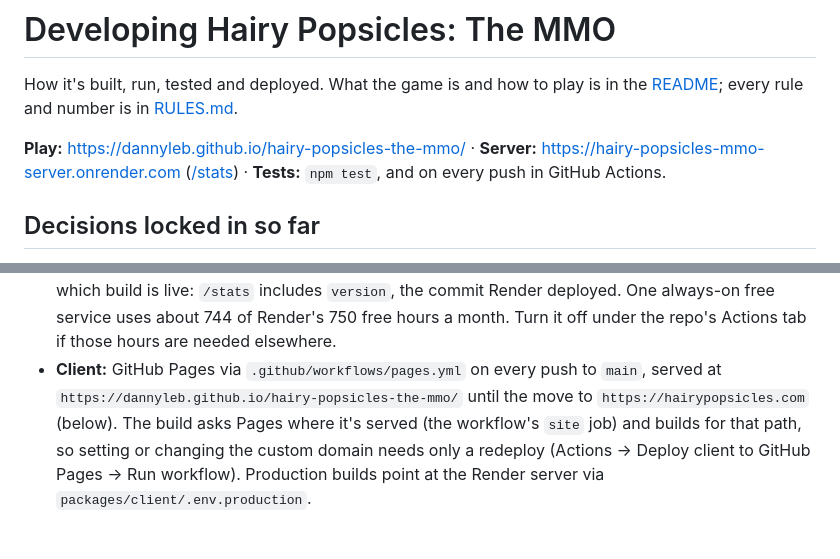
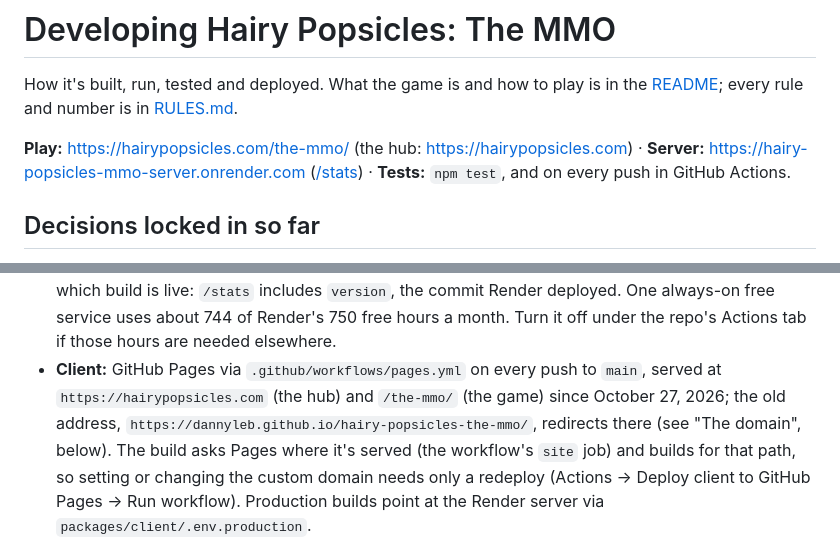
Before and after one commit to dannyleb/hairy-popsicles-the-mmo, a Markdown page: docs/DEVELOPMENT.md, 2 parts joined by grey strips. GitHub-like rendering.

Commit message:
The game is at hairypopsicles.com/the-mmo/: README and docs links
The custom domain is live: the hub at https://hairypopsicles.com, the game
at /the-mmo/, and the old github.io address redirecting to it (checked with
the "Check the domain" workflow: both home.json markers in place, HTTPS up).

Co-Authored-By: Claude Opus 5.5 <noreply@anthropic.com>
Claude-Session: https://claude.ai/code/session_017kHxjLayX1yK4Q7sMVSaM4

```diff
--- a/docs/DEVELOPMENT.md
+++ b/docs/DEVELOPMENT.md
@@ -3,7 +3,7 @@
 How it's built, run, tested and deployed. What the game is and how to play is
 in the [README](../README.md); every rule and number is in [RULES.md](RULES.md).
 
-**Play:** https://dannyleb.github.io/hairy-popsicles-the-mmo/ ·
+**Play:** https://hairypopsicles.com/the-mmo/ (the hub: https://hairypopsicles.com) ·
 **Server:** https://hairy-popsicles-mmo-server.onrender.com
 ([/stats](https://hairy-popsicles-mmo-server.onrender.com/stats)) ·
 **Tests:** `npm test`, and on every push in GitHub Actions.
@@ -358,8 +358,10 @@ What protects what, and what's still open.
   always-on free service uses about 744 of Render's 750 free hours a month.
   Turn it off under the repo's Actions tab if those hours are needed elsewhere.
 - **Client:** GitHub Pages via `.github/workflows/pages.yml` on every push
-  to `main`, served at `https://dannyleb.github.io/hairy-popsicles-the-mmo/`
-  until the move to `https://hairypopsicles.com` (below). The build asks Pages
+  to `main`, served at `https://hairypopsicles.com` (the hub) and
+  `/the-mmo/` (the game) since October 27, 2026; the old address,
+  `https://dannyleb.github.io/hairy-popsicles-the-mmo/`, redirects there (see
+  "The domain", below). The build asks Pages
   where it's served (the workflow's `site` job) and builds for that path, so
   setting or changing the custom domain needs only a redeploy (Actions → Deploy
   client to GitHub Pages → Run workflow). Production builds point at the Render
```
Also changed, not shown: README.md (+1 -1 lines).
